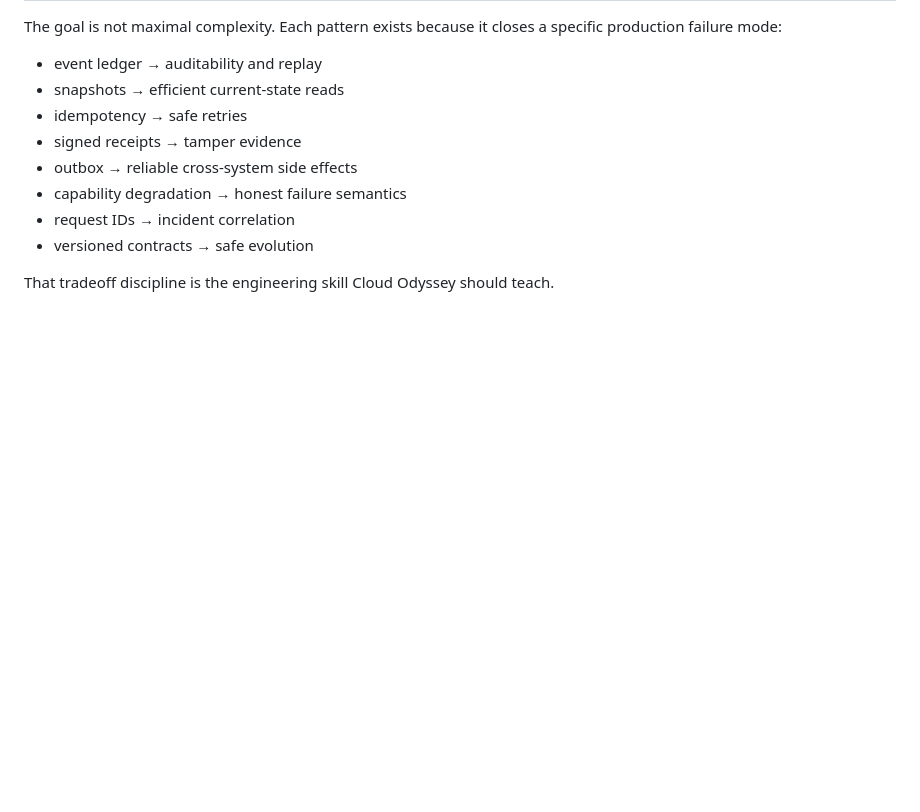
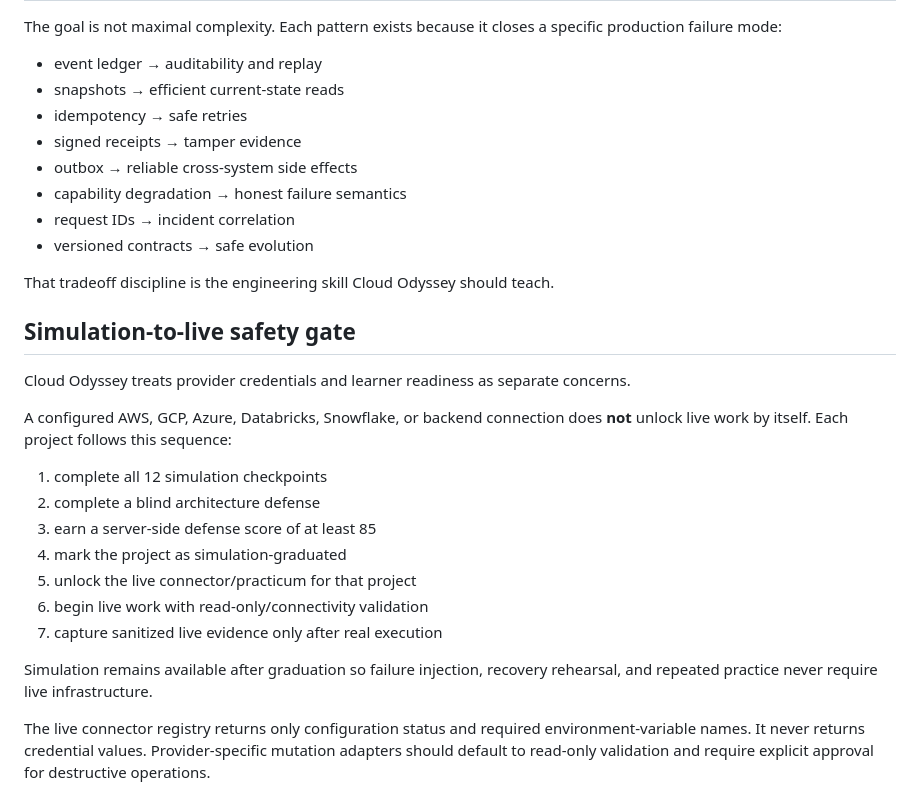
Before and after one commit to mrdata355/ktone-cloud-odyssey, a Markdown page: docs/BACKEND_ARCHITECTURE.md, the part around the change. GitHub-like rendering; blank space fills up the shorter version.

Commit message:
Document mandatory simulation before live execution

```diff
--- a/docs/BACKEND_ARCHITECTURE.md
+++ b/docs/BACKEND_ARCHITECTURE.md
@@ -118,3 +118,21 @@ The goal is not maximal complexity. Each pattern exists because it closes a spec
 - versioned contracts → safe evolution
 
 That tradeoff discipline is the engineering skill Cloud Odyssey should teach.
+
+## Simulation-to-live safety gate
+
+Cloud Odyssey treats provider credentials and learner readiness as separate concerns.
+
+A configured AWS, GCP, Azure, Databricks, Snowflake, or backend connection does **not** unlock live work by itself. Each project follows this sequence:
+
+1. complete all 12 simulation checkpoints
+2. complete a blind architecture defense
+3. earn a server-side defense score of at least 85
+4. mark the project as simulation-graduated
+5. unlock the live connector/practicum for that project
+6. begin live work with read-only/connectivity validation
+7. capture sanitized live evidence only after real execution
+
+Simulation remains available after graduation so failure injection, recovery rehearsal, and repeated practice never require live infrastructure.
+
+The live connector registry returns only configuration status and required environment-variable names. It never returns credential values. Provider-specific mutation adapters should default to read-only validation and require explicit approval for destructive operations.
```
